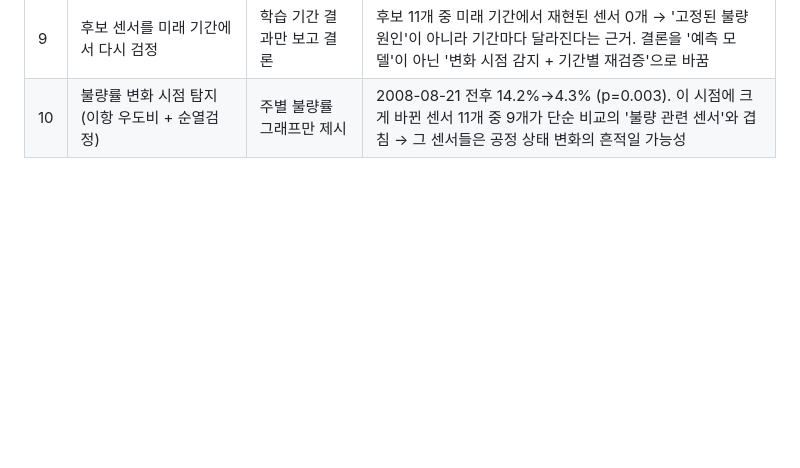
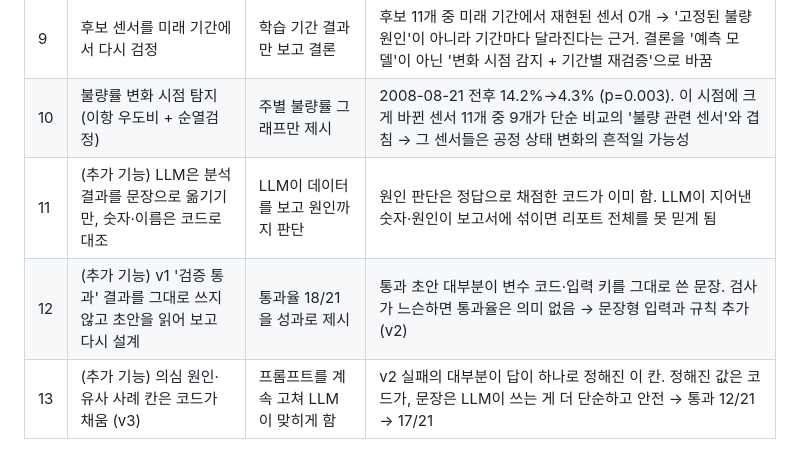
Before and after one commit to sung-ju-park/process-anomaly-rca, a Markdown page: docs/decision_log.md, the part around the change. Rendered like a GitHub page; blank space fills up the shorter version.

```diff
--- a/docs/decision_log.md
+++ b/docs/decision_log.md
@@ -12,3 +12,6 @@
 | 8 | 원인 후보 센서는 '같은 주 안에서' 불량/합격 비교 | 전체 기간 단순 비교 | 단순 비교로 유의한 센서 25개 중 11개가 시간과 강하게 상관(드리프트). 같은 주 안에서 비교하면 4개만 남음 |
 | 9 | 후보 센서를 미래 기간에서 다시 검정 | 학습 기간 결과만 보고 결론 | 후보 11개 중 미래 기간에서 재현된 센서 0개 → '고정된 불량 원인'이 아니라 기간마다 달라진다는 근거. 결론을 '예측 모델'이 아닌 '변화 시점 감지 + 기간별 재검증'으로 바꿈 |
 | 10 | 불량률 변화 시점 탐지(이항 우도비 + 순열검정) | 주별 불량률 그래프만 제시 | 2008-08-21 전후 14.2%→4.3% (p=0.003). 이 시점에 크게 바뀐 센서 11개 중 9개가 단순 비교의 '불량 관련 센서'와 겹침 → 그 센서들은 공정 상태 변화의 흔적일 가능성 |
+| 11 | (추가 기능) LLM은 분석 결과를 문장으로 옮기기만, 숫자·이름은 코드로 대조 | LLM이 데이터를 보고 원인까지 판단 | 원인 판단은 정답으로 채점한 코드가 이미 함. LLM이 지어낸 숫자·원인이 보고서에 섞이면 리포트 전체를 못 믿게 됨 |
+| 12 | (추가 기능) v1 '검증 통과' 결과를 그대로 쓰지 않고 초안을 읽어 보고 다시 설계 | 통과율 18/21을 성과로 제시 | 통과 초안 대부분이 변수 코드·입력 키를 그대로 쓴 문장. 검사가 느슨하면 통과율은 의미 없음 → 문장형 입력과 규칙 추가(v2) |
+| 13 | (추가 기능) 의심 원인·유사 사례 칸은 코드가 채움 (v3) | 프롬프트를 계속 고쳐 LLM이 맞히게 함 | v2 실패의 대부분이 답이 하나로 정해진 이 칸. 정해진 값은 코드가, 문장은 LLM이 쓰는 게 더 단순하고 안전 → 통과 12/21 → 17/21 |
```
Also changed, not shown: README.md (+31 -0 lines), docs/images/llm_brief.png (added), 12 other files.
